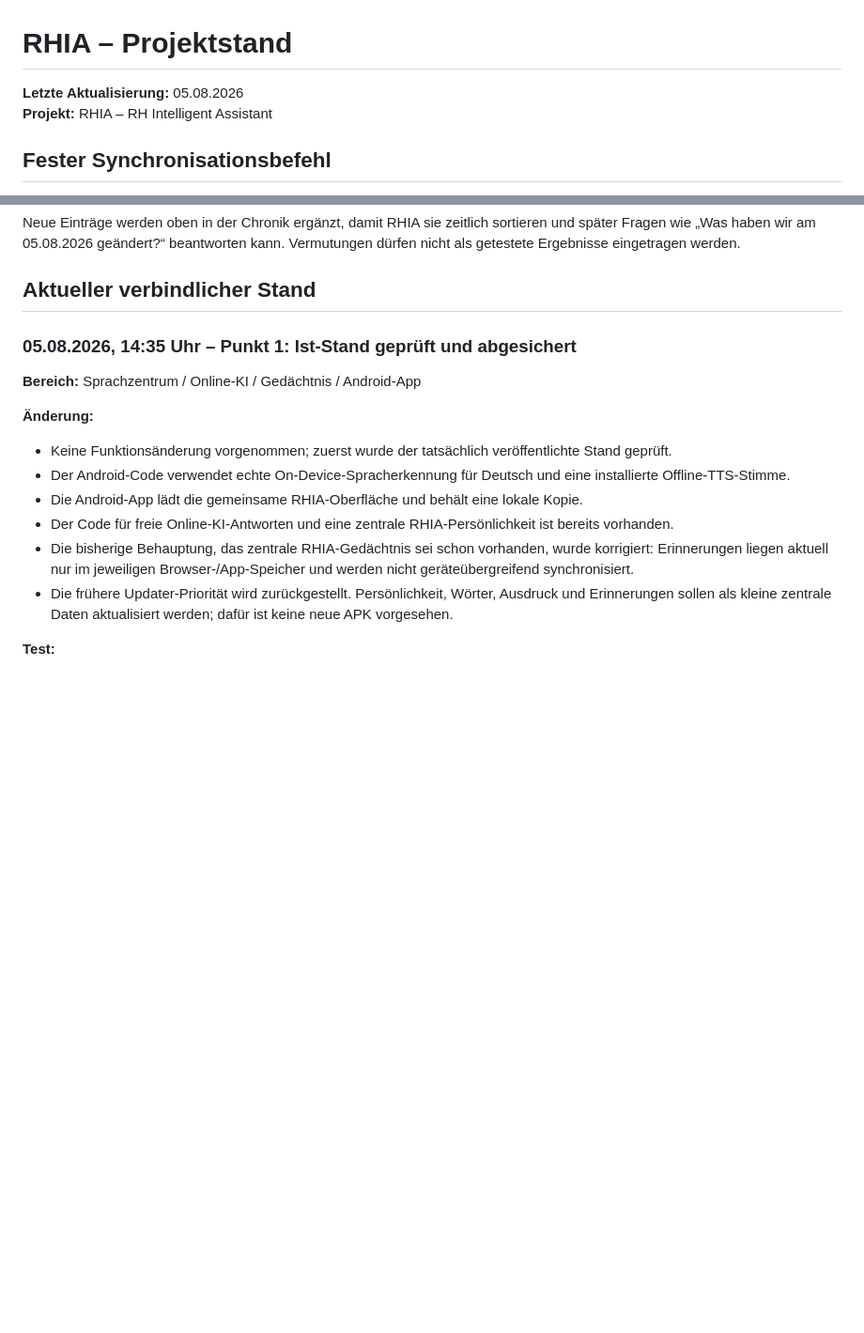
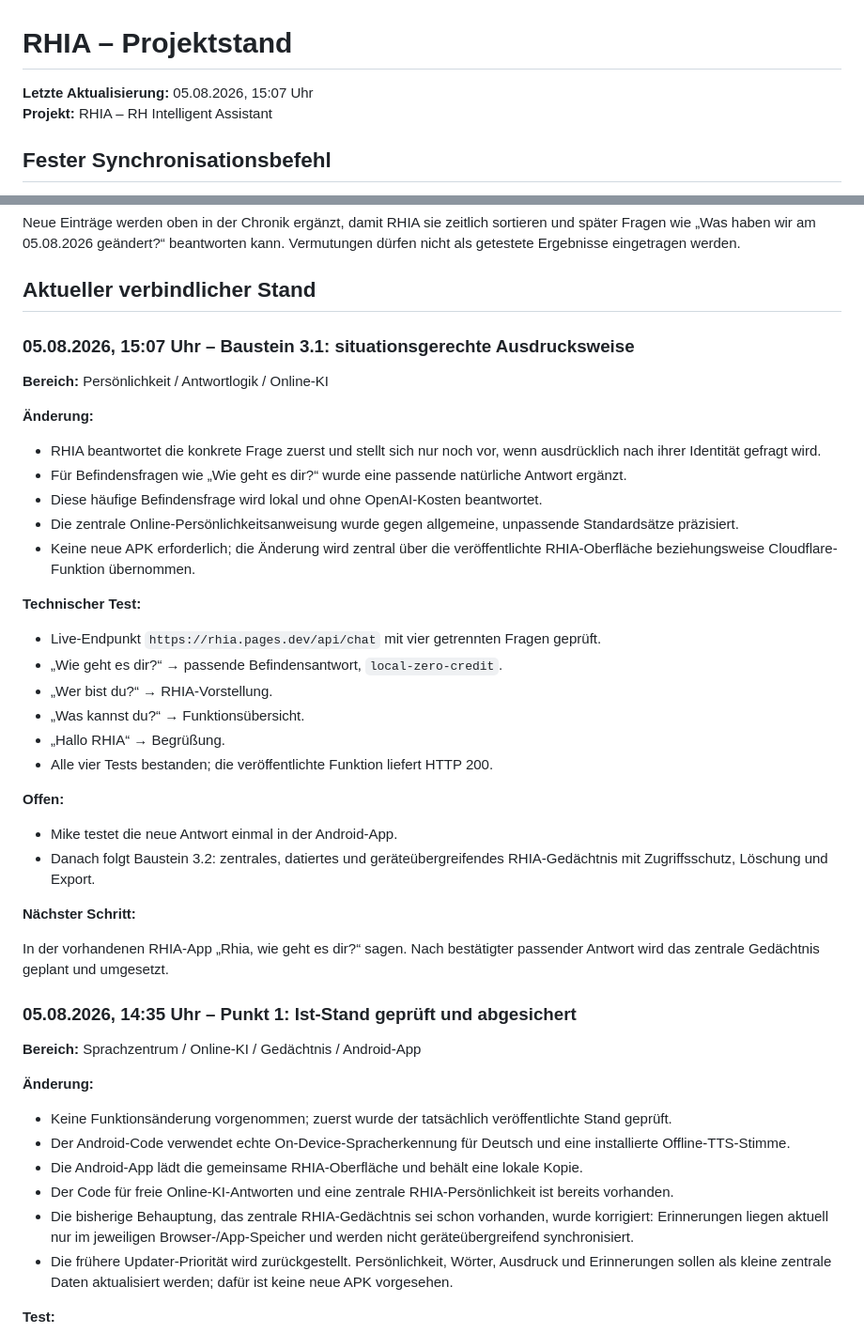
Before and after one commit to GGRLAK-04872/RHIA, a Markdown page: RHIA_PROJEKTSTAND.md, 2 parts joined by grey strips. Shown at 94% size. GitHub-like rendering; blank space fills up the shorter version.

Commit message:
Situationsgerechte RHIA-Antwort dokumentieren

```diff
--- a/RHIA_PROJEKTSTAND.md
+++ b/RHIA_PROJEKTSTAND.md
@@ -1,6 +1,6 @@
 # RHIA – Projektstand
 
-**Letzte Aktualisierung:** 05.08.2026
+**Letzte Aktualisierung:** 05.08.2026, 15:07 Uhr
 **Projekt:** RHIA – RH Intelligent Assistant
 
 ## Fester Synchronisationsbefehl
@@ -33,6 +33,37 @@ Format:
 Neue Einträge werden oben in der Chronik ergänzt, damit RHIA sie zeitlich sortieren und später Fragen wie „Was haben wir am 05.08.2026 geändert?“ beantworten kann. Vermutungen dürfen nicht als getestete Ergebnisse eingetragen werden.
 
 ## Aktueller verbindlicher Stand
+
+### 05.08.2026, 15:07 Uhr – Baustein 3.1: situationsgerechte Ausdrucksweise
+
+**Bereich:** Persönlichkeit / Antwortlogik / Online-KI
+
+**Änderung:**
+
+- RHIA beantwortet die konkrete Frage zuerst und stellt sich nur noch vor, wenn ausdrücklich nach ihrer Identität gefragt wird.
+- Für Befindensfragen wie „Wie geht es dir?“ wurde eine passende natürliche Antwort ergänzt.
+- Diese häufige Befindensfrage wird lokal und ohne OpenAI-Kosten beantwortet.
+- Die zentrale Online-Persönlichkeitsanweisung wurde gegen allgemeine, unpassende Standardsätze präzisiert.
+- Keine neue APK erforderlich; die Änderung wird zentral über die veröffentlichte RHIA-Oberfläche beziehungsweise Cloudflare-Funktion übernommen.
+
+**Technischer Test:**
+
+- Live-Endpunkt `https://rhia.pages.dev/api/chat` mit vier getrennten Fragen geprüft.
+- „Wie geht es dir?“ → passende Befindensantwort, `local-zero-credit`.
+- „Wer bist du?“ → RHIA-Vorstellung.
+- „Was kannst du?“ → Funktionsübersicht.
+- „Hallo RHIA“ → Begrüßung.
+- Alle vier Tests bestanden; die veröffentlichte Funktion liefert HTTP 200.
+
+**Offen:**
+
+- Mike testet die neue Antwort einmal in der Android-App.
+- Danach folgt Baustein 3.2: zentrales, datiertes und geräteübergreifendes RHIA-Gedächtnis mit Zugriffsschutz, Löschung und Export.
+
+**Nächster Schritt:**
+
+In der vorhandenen RHIA-App „Rhia, wie geht es dir?“ sagen. Nach bestätigter passender Antwort wird das zentrale Gedächtnis geplant und umgesetzt.
+
 
 ### 05.08.2026, 14:35 Uhr – Punkt 1: Ist-Stand geprüft und abgesichert
 
```
